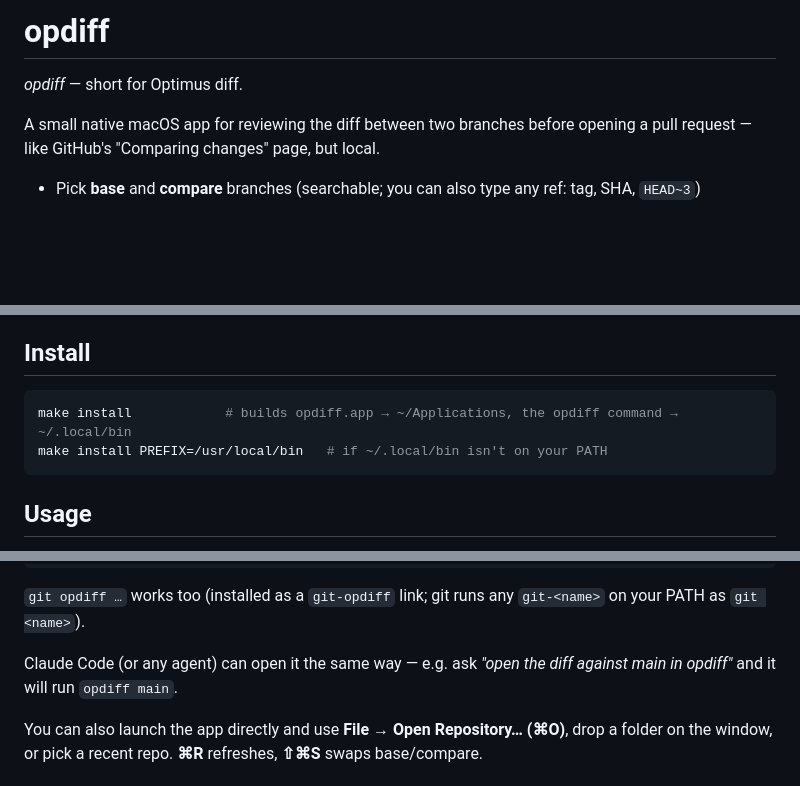
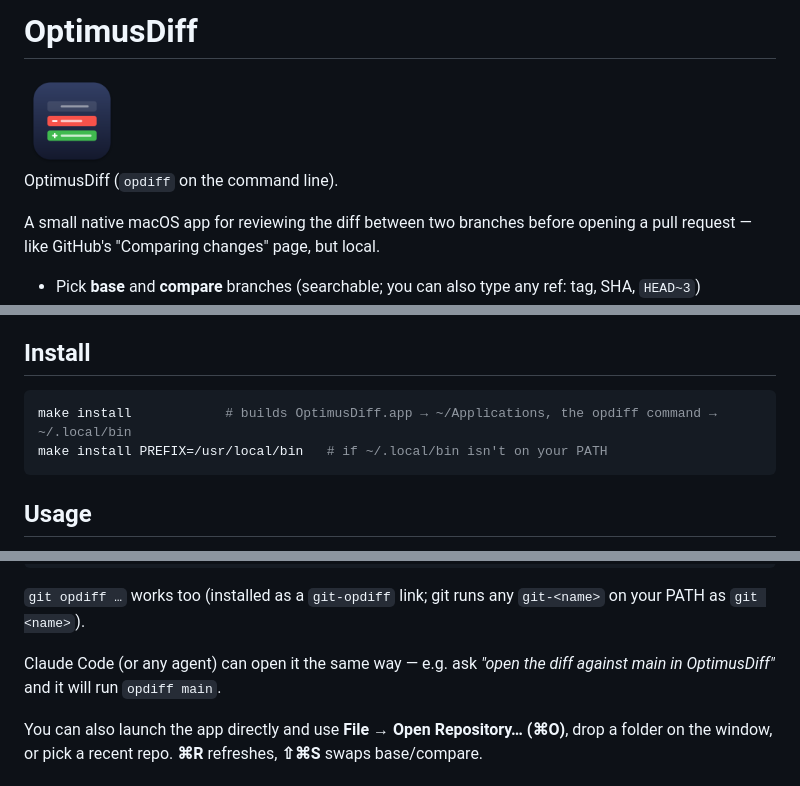
Before and after one commit to OptimusCrime/opdiff, a Markdown page: README.md, 3 parts joined by grey strips. Drawn GitHub-style; pictures changed too: Resources/AppIcon.png (added); blank space fills up the shorter version.

````diff
--- a/README.md
+++ b/README.md
@@ -1,6 +1,8 @@
-# opdiff
+# OptimusDiff
 
-*opdiff* — short for Optimus diff.
+<img src="Resources/AppIcon.png" width="96" alt="OptimusDiff icon">
+
+OptimusDiff (`opdiff` on the command line).
 
 A small native macOS app for reviewing the diff between two branches before opening a pull request — like GitHub's "Comparing changes" page, but local.
 
@@ -17,7 +19,7 @@ Requires macOS 14+ and Xcode / Command Line Tools.
 ## Install
 
 ```sh
-make install            # builds opdiff.app → ~/Applications, the opdiff command → ~/.local/bin
+make install            # builds OptimusDiff.app → ~/Applications, the opdiff command → ~/.local/bin
 make install PREFIX=/usr/local/bin   # if ~/.local/bin isn't on your PATH
 ```
 
@@ -35,7 +37,7 @@ opdiff <sha1> <sha2>   # changes between two commits (opens in Commits mode)
 
 `git opdiff …` works too (installed as a `git-opdiff` link; git runs any `git-<name>` on your PATH as `git <name>`).
 
-Claude Code (or any agent) can open it the same way — e.g. ask *"open the diff against main in opdiff"* and it will run `opdiff main`.
+Claude Code (or any agent) can open it the same way — e.g. ask *"open the diff against main in OptimusDiff"* and it will run `opdiff main`.
 
 You can also launch the app directly and use **File → Open Repository… (⌘O)**, drop a folder on the window, or pick a recent repo. **⌘R** refreshes, **⇧⌘S** swaps base/compare.
 
````
Also changed, not shown: other parts of README.md (+1 -0 lines), 7 other files.
